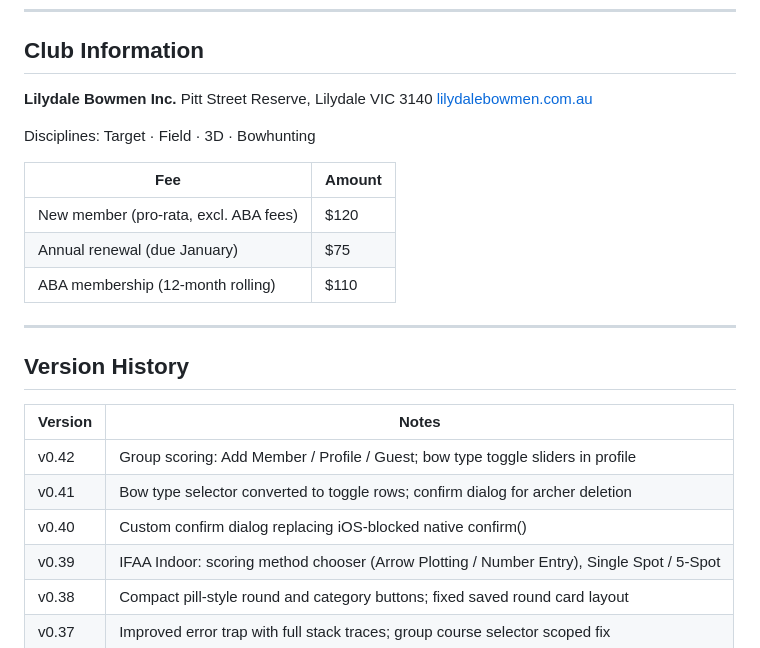
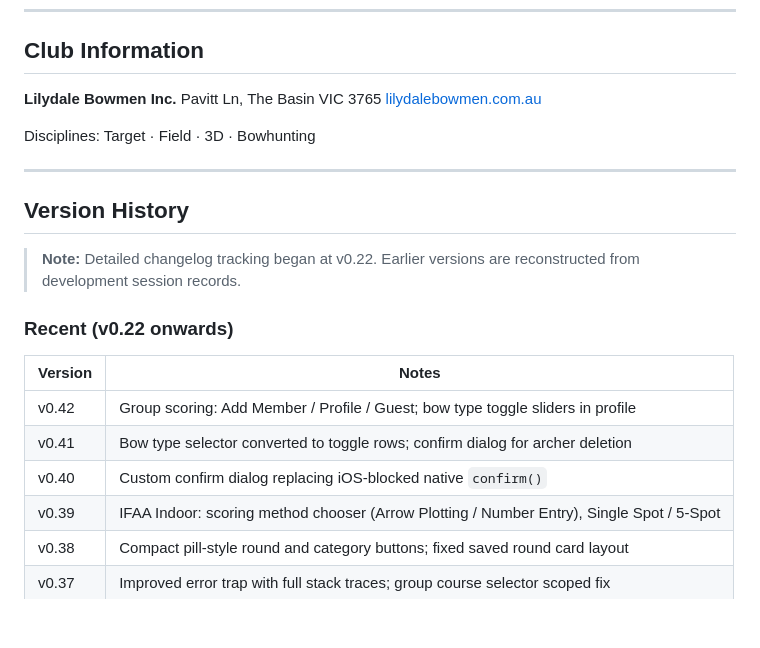
Before and after one commit to glensanders-gdev/LilydaleBowmen, a Markdown page: README.md, the part around one of its changes. Rendered like a GitHub page; blank space fills up the shorter version.

```diff
--- a/README.md
+++ b/README.md
@@ -157,26 +157,24 @@ All distances are **unmarked** — competitors estimate range.
 ## Club Information
 
 **Lilydale Bowmen Inc.**
-Pitt Street Reserve, Lilydale VIC 3140
+Pavitt Ln, The Basin VIC 3765
 [lilydalebowmen.com.au](https://lilydalebowmen.com.au)
 
 Disciplines: Target · Field · 3D · Bowhunting
-
-| Fee | Amount |
-|-----|--------|
-| New member (pro-rata, excl. ABA fees) | $120 |
-| Annual renewal (due January) | $75 |
-| ABA membership (12-month rolling) | $110 |
 
 ---
 
 ## Version History
 
+> **Note:** Detailed changelog tracking began at v0.22. Earlier versions are reconstructed from development session records.
+
+### Recent (v0.22 onwards)
+
 | Version | Notes |
 |---------|-------|
 | v0.42 | Group scoring: Add Member / Profile / Guest; bow type toggle sliders in profile |
 | v0.41 | Bow type selector converted to toggle rows; confirm dialog for archer deletion |
-| v0.40 | Custom confirm dialog replacing iOS-blocked native confirm() |
+| v0.40 | Custom confirm dialog replacing iOS-blocked native `confirm()` |
 | v0.39 | IFAA Indoor: scoring method chooser (Arrow Plotting / Number Entry), Single Spot / 5-Spot |
 | v0.38 | Compact pill-style round and category buttons; fixed saved round card layout |
 | v0.37 | Improved error trap with full stack traces; group course selector scoped fix |
```
Also changed, not shown: other parts of README.md (+29 -2 lines).
